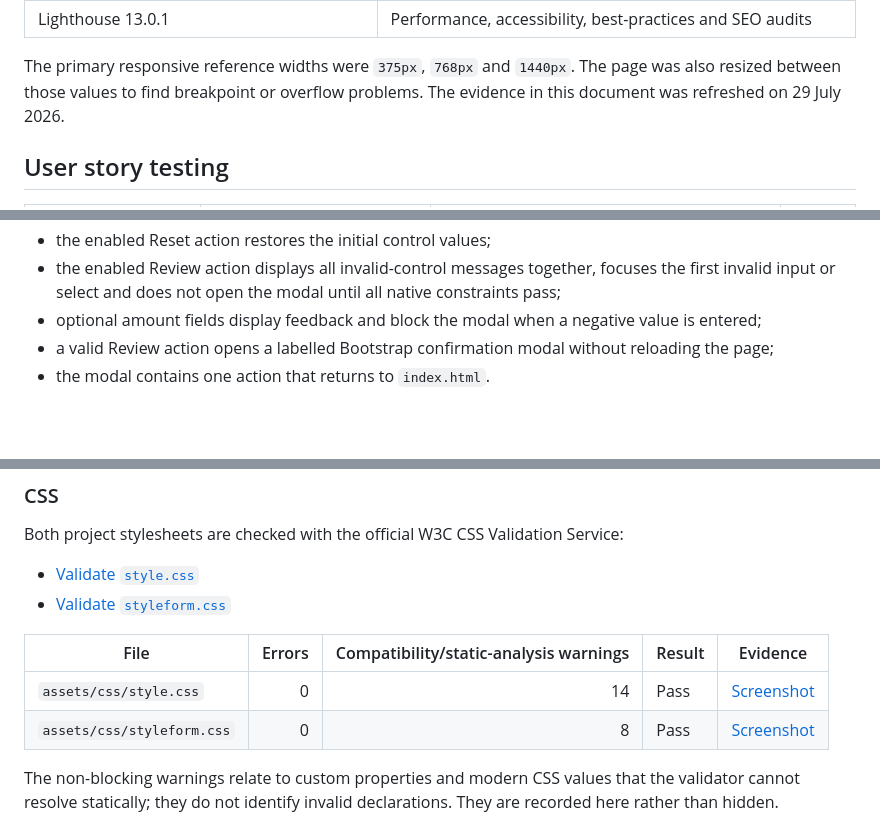
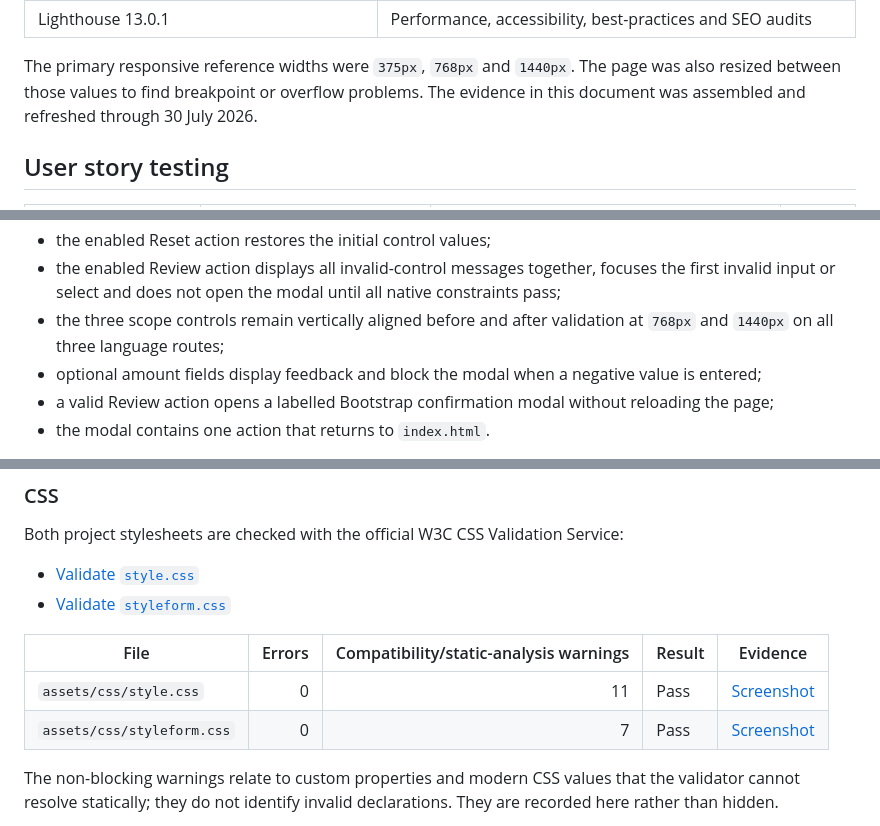
Before and after one commit to leonardodeutsch23/SteuerNotta, a Markdown page: TESTING.md, 3 parts joined by grey strips. Drawn GitHub-style; blank space fills up the shorter version.

```diff
--- a/TESTING.md
+++ b/TESTING.md
@@ -35,7 +35,7 @@ The forms use native HTML constraints but do not save, upload or transmit data.
 
 The primary responsive reference widths were `375px`, `768px` and `1440px`. The page was also
 resized between those values to find breakpoint or overflow problems. The evidence in this document
-was refreshed on 29 July 2026.
+was assembled and refreshed through 30 July 2026.
 
 ## User story testing
 
@@ -103,6 +103,8 @@ Additional checks:
 - the enabled Reset action restores the initial control values;
 - the enabled Review action displays all invalid-control messages together, focuses the first invalid
   input or select and does not open the modal until all native constraints pass;
+- the three scope controls remain vertically aligned before and after validation at `768px` and
+  `1440px` on all three language routes;
 - optional amount fields display feedback and block the modal when a negative value is entered;
 - a valid Review action opens a labelled Bootstrap confirmation modal without reloading the page;
 - the modal contains one action that returns to `index.html`.
@@ -250,8 +252,8 @@ Both project stylesheets are checked with the official W3C CSS Validation Servic
 
 | File | Errors | Compatibility/static-analysis warnings | Result | Evidence |
 |---|---:|---:|---|---|
-| `assets/css/style.css` | 0 | 14 | Pass | [Screenshot](docs/testing/evidence/validation/css-style-w3c.png) |
-| `assets/css/styleform.css` | 0 | 8 | Pass | [Screenshot](docs/testing/evidence/validation/css-styleform-w3c.png) |
+| `assets/css/style.css` | 0 | 11 | Pass | [Screenshot](docs/testing/evidence/validation/css-style-w3c.png) |
+| `assets/css/styleform.css` | 0 | 7 | Pass | [Screenshot](docs/testing/evidence/validation/css-styleform-w3c.png) |
 
 The non-blocking warnings relate to custom properties and modern CSS values that the validator
 cannot resolve statically; they do not identify invalid declarations. They are recorded here rather
```
Also changed, not shown: other parts of TESTING.md (+1 -0 lines), README.md (+5 -2 lines).
